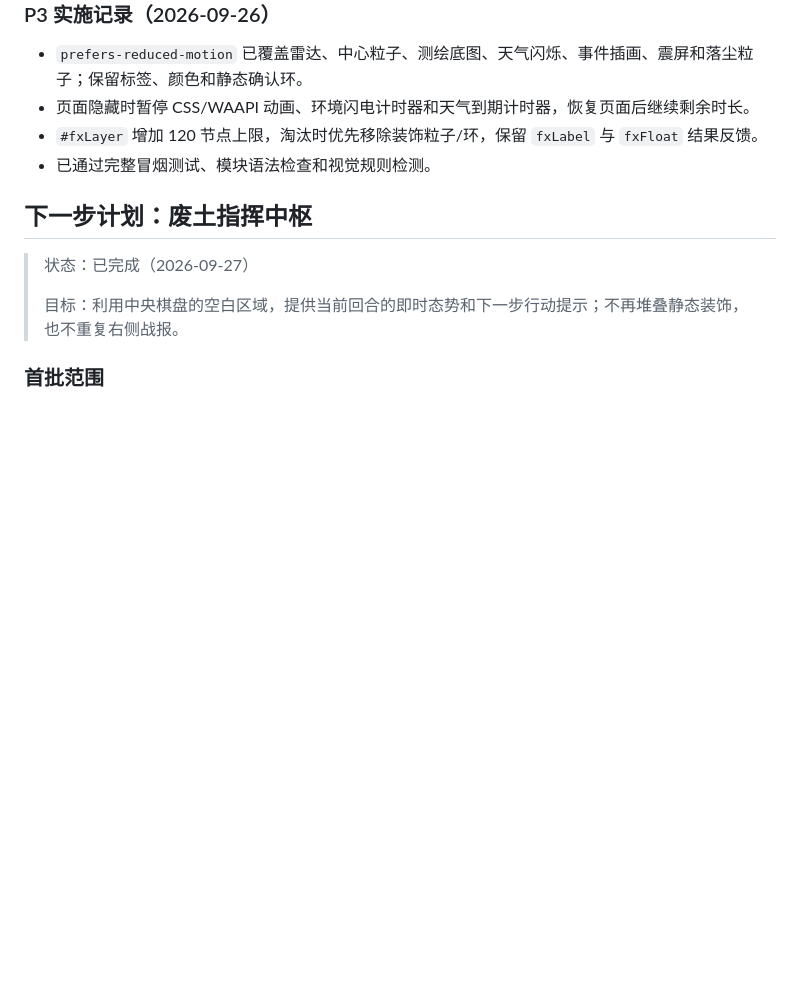
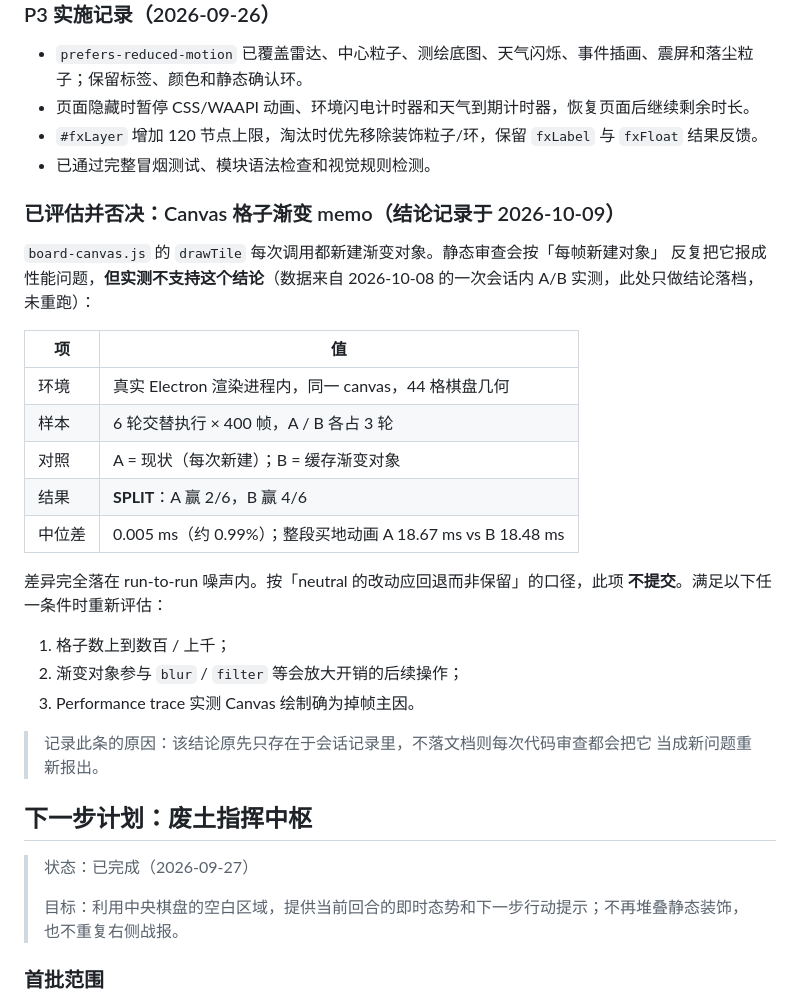
Before and after one commit to MomentarySS/wasteland-tycoon, a Markdown page: docs/visual-effects-plan.md, the part around the change. Rendered like a GitHub page; blank space fills up the shorter version.

Commit message:
docs: 记录 canvas 渐变 memo 的 A/B 实测结论与否决理由
board-canvas.js 的 drawTile 每次新建渐变对象，静态审查会按「每帧新建对象」反复把它
报成性能问题，但 2026-10-08 的实测不支持该结论：真实 Electron 渲染进程内、同一
canvas、44 格几何、6 轮交替 × 400 帧，结果 SPLIT（A 赢 2/6、B 赢 4/6），中位差
0.005 ms 约 0.99%，整段买地动画 A 18.67 ms vs B 18.48 ms，差异完全落在
run-to-run 噪声内。按「neutral 的改动应回退而非保留」不提交。

原先这条结论只存在于会话记录里，docs/ 与 .learnings/ 均无落档，导致每次代码审查
都会把它当新问题重新报出。本次连同重新评估的触发条件（格子数上到数百/上千、
渐变参与 blur/filter、Performance trace 实测掉帧主因）一并写入
visual-effects-plan.md 的 P3 性能章节。

本次只做结论落档，未重跑该 A/B。

```diff
--- a/docs/visual-effects-plan.md
+++ b/docs/visual-effects-plan.md
@@ -179,6 +179,30 @@ R1–R4 已进入开发版，并在 Electron 实机窗口确认文字、棋子
 - `#fxLayer` 增加 120 节点上限，淘汰时优先移除装饰粒子/环，保留 `fxLabel` 与 `fxFloat` 结果反馈。
 - 已通过完整冒烟测试、模块语法检查和视觉规则检测。
 
+### 已评估并否决：Canvas 格子渐变 memo（结论记录于 2026-10-09）
+
+`board-canvas.js` 的 `drawTile` 每次调用都新建渐变对象。静态审查会按「每帧新建对象」
+反复把它报成性能问题，**但实测不支持这个结论**（数据来自 2026-10-08 的一次会话内
+A/B 实测，此处只做结论落档，未重跑）：
+
+| 项 | 值 |
+|---|---|
+| 环境 | 真实 Electron 渲染进程内，同一 canvas，44 格棋盘几何 |
+| 样本 | 6 轮交替执行 × 400 帧，A / B 各占 3 轮 |
+| 对照 | A = 现状（每次新建）；B = 缓存渐变对象 |
+| 结果 | **SPLIT**：A 赢 2/6，B 赢 4/6 |
+| 中位差 | 0.005 ms（约 0.99%）；整段买地动画 A 18.67 ms vs B 18.48 ms |
+
+差异完全落在 run-to-run 噪声内。按「neutral 的改动应回退而非保留」的口径，此项
+**不提交**。满足以下任一条件时重新评估：
+
+1. 格子数上到数百 / 上千；
+2. 渐变对象参与 `blur` / `filter` 等会放大开销的后续操作；
+3. Performance trace 实测 Canvas 绘制确为掉帧主因。
+
+> 记录此条的原因：该结论原先只存在于会话记录里，不落文档则每次代码审查都会把它
+> 当成新问题重新报出。
+
 ## 下一步计划：废土指挥中枢
 
 > 状态：已完成（2026-09-27）
```
